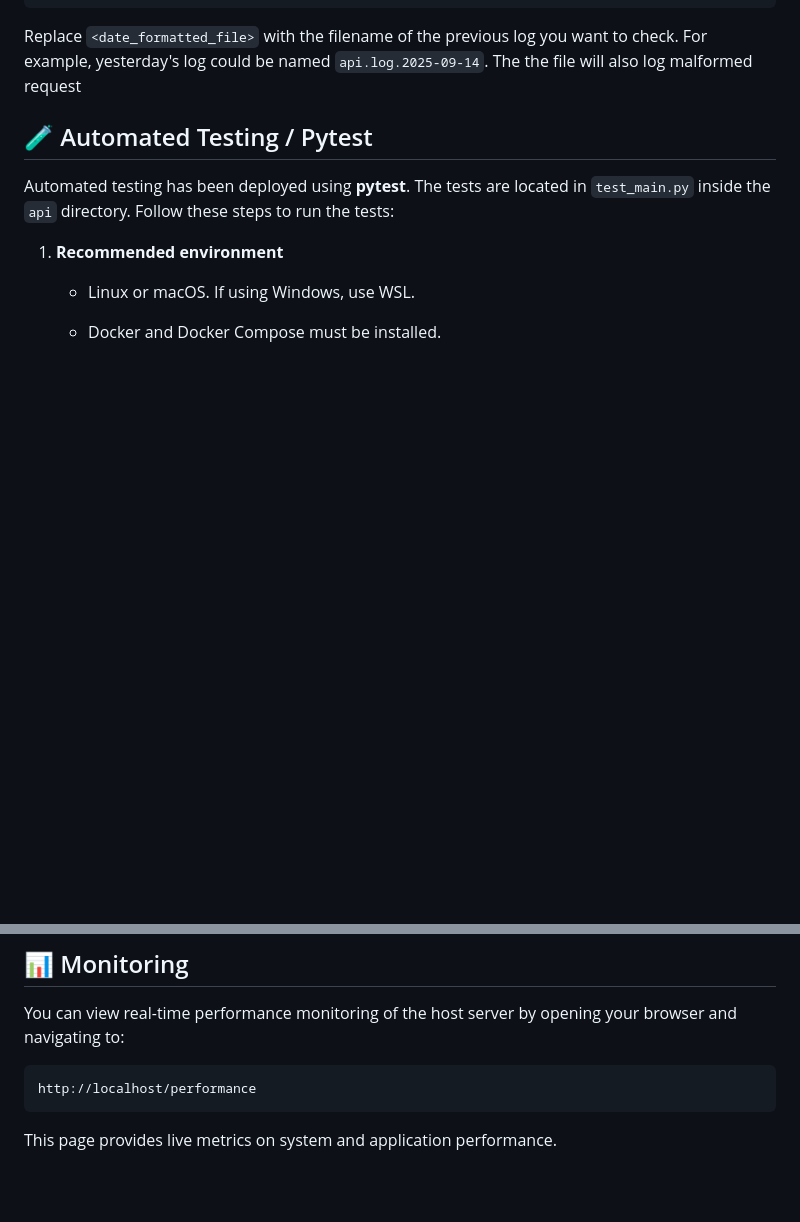
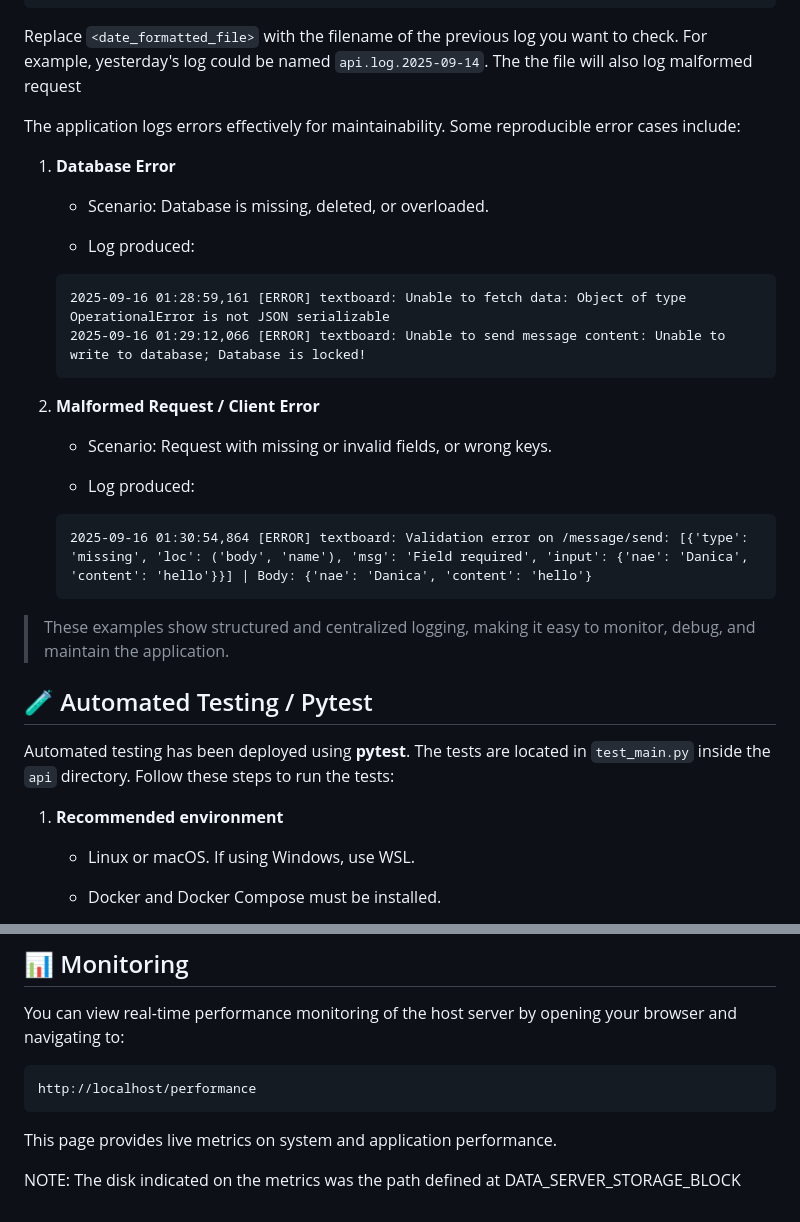
Before and after one commit to nrobbyjay/textboard-cortico, a Markdown page: README.MD, 2 parts joined by grey strips. Drawn GitHub-style; blank space fills up the shorter version.

Commit message:
Include documetation of some errors can be logged or produced on api

````diff
--- a/README.MD
+++ b/README.MD
@@ -82,6 +82,35 @@ cat ${DATA_SERVER_STORAGE_BLOCK}/logs/<date_formatted_file>
 
 Replace `<date_formatted_file>` with the filename of the previous log you want to check. For example, yesterday's log could be named `api.log.2025-09-14`. The the file will also log malformed request
 
+
+The application logs errors effectively for maintainability. Some reproducible error cases include:
+
+1. **Database Error**
+
+    - Scenario: Database is missing, deleted, or overloaded.
+
+    - Log produced:
+
+
+    ```
+    2025-09-16 01:28:59,161 [ERROR] textboard: Unable to fetch data: Object of type OperationalError is not JSON serializable
+	2025-09-16 01:29:12,066 [ERROR] textboard: Unable to send message content: Unable to write to database; Database is locked!
+    ```
+
+2. **Malformed Request / Client Error**
+
+    - Scenario: Request with missing or invalid fields, or wrong keys.
+
+    - Log produced:
+
+
+    ```
+    2025-09-16 01:30:54,864 [ERROR] textboard: Validation error on /message/send: [{'type': 'missing', 'loc': ('body', 'name'), 'msg': 'Field required', 'input': {'nae': 'Danica', 'content': 'hello'}}] | Body: {'nae': 'Danica', 'content': 'hello'}
+    ```
+
+
+> These examples show structured and centralized logging, making it easy to monitor, debug, and maintain the application.
+
 ## 🧪 Automated Testing / Pytest
 
 Automated testing has been deployed using **pytest**. The tests are located in `test_main.py` inside the `api` directory. Follow these steps to run the tests:
@@ -127,3 +156,5 @@ http://localhost/performance
 ```
 
 This page provides live metrics on system and application performance.
+
+NOTE: The disk indicated on the metrics was the path defined at DATA_SERVER_STORAGE_BLOCK
````
